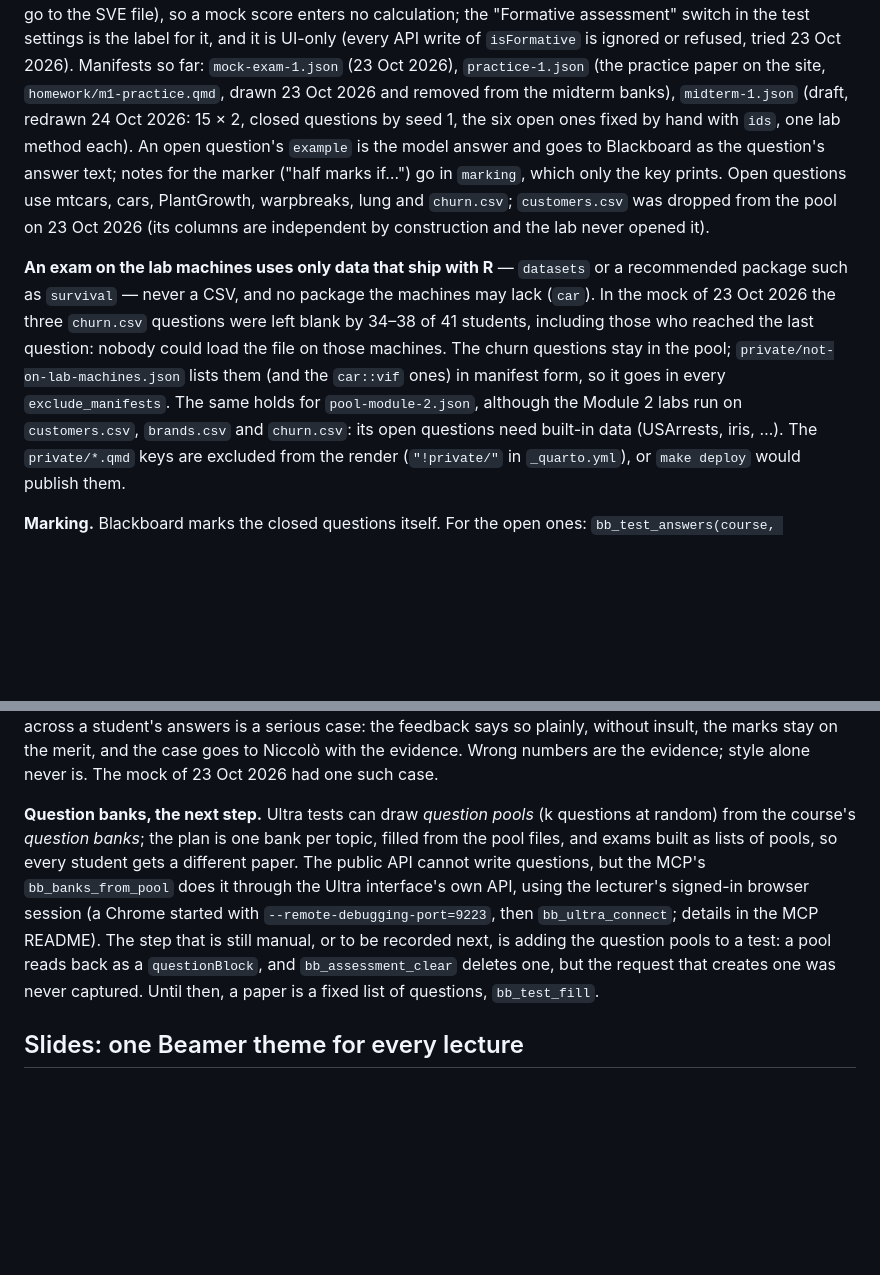
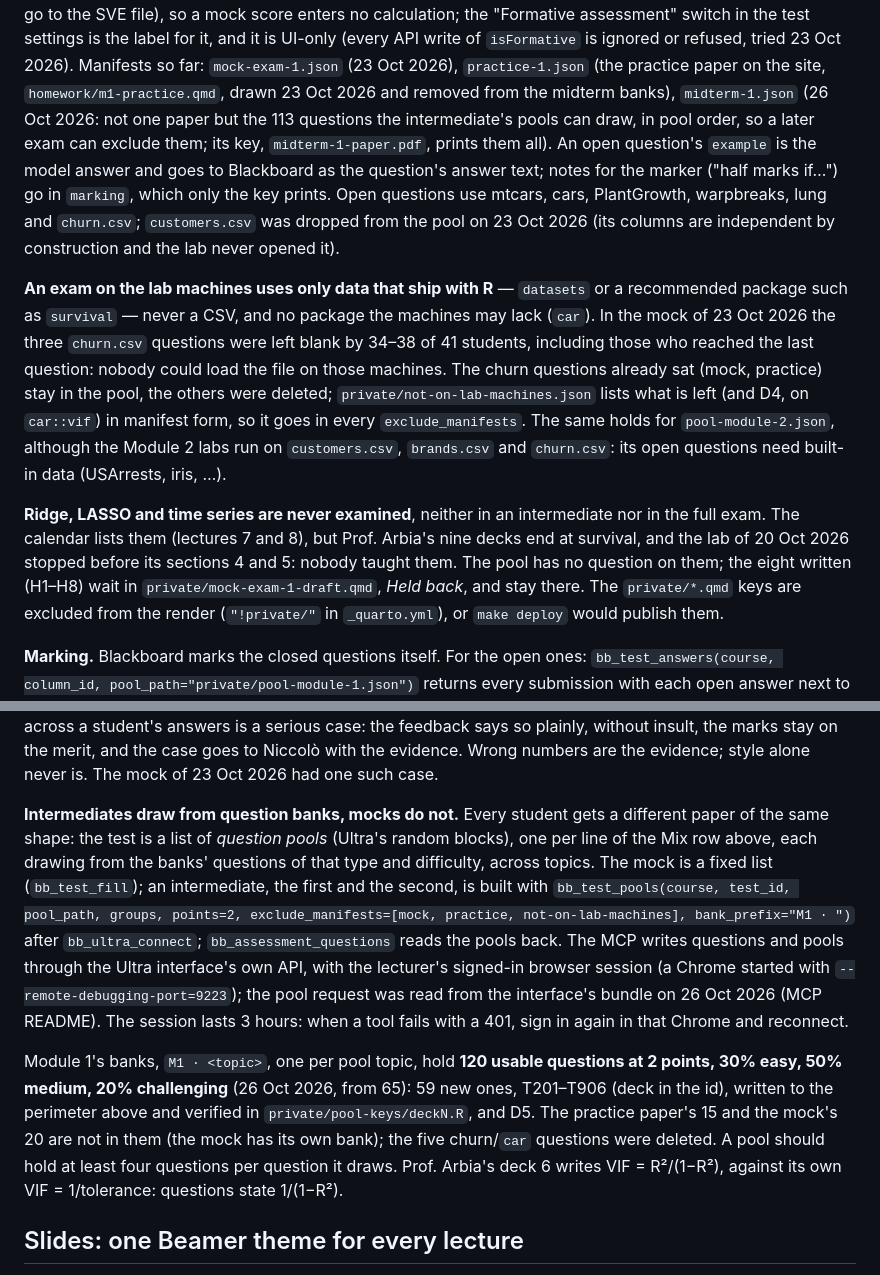
Before and after one commit to NiccoloSalvini/sbd_26_27, a Markdown page: CLAUDE.md, 2 parts joined by grey strips. Rendered like a GitHub page; blank space fills up the shorter version.

Commit message:
CLAUDE.md: intermediates draw from question banks; no ridge, LASSO or time series
The first intermediate is a list of question pools by type and difficulty, one
challenging question per paper; Module 1's banks hold 120 usable questions,
30/50/20, after 59 new ones and the churn/car ones removed. Ridge, LASSO and
time series were never taught, so no exam asks them. Results stay hidden until
marks are posted and correct answers are never shown.

Co-Authored-By: Claude Opus 5.5 <noreply@anthropic.com>

```diff
--- a/CLAUDE.md
+++ b/CLAUDE.md
@@ -213,9 +214,10 @@ the test settings is the label for it, and it is UI-only (every API write of
 `isFormative` is ignored or refused, tried 23 Oct 2026).
 Manifests so far: `mock-exam-1.json` (23 Oct 2026), `practice-1.json` (the
 practice paper on the site, `homework/m1-practice.qmd`, drawn 23 Oct 2026 and
-removed from the midterm banks), `midterm-1.json` (draft, redrawn 24 Oct 2026:
-15 × 2, closed questions by seed 1, the six open ones fixed by hand with `ids`,
-one lab method each). An open question's
+removed from the midterm banks), `midterm-1.json` (26 Oct 2026: not one paper
+but the 113 questions the intermediate's pools can draw, in pool order, so a
+later exam can exclude them; its key, `midterm-1-paper.pdf`, prints them all).
+An open question's
 `example` is the model answer and goes to Blackboard as the question's answer
 text; notes for the marker ("half marks if…") go in `marking`, which only the
 key prints. Open questions use mtcars, cars, PlantGrowth, warpbreaks, lung and
@@ -227,11 +229,19 @@ or a recommended package such as `survival` — never a CSV, and no package the
 machines may lack (`car`). In the mock of 23 Oct 2026 the three `churn.csv`
 questions were left blank by 34–38 of 41 students, including those who reached
 the last question: nobody could load the file on those machines. The churn
-questions stay in the pool; `private/not-on-lab-machines.json` lists them (and
-the `car::vif` ones) in manifest form, so it goes in every `exclude_manifests`.
+questions already sat (mock, practice) stay in the pool, the others were
+deleted; `private/not-on-lab-machines.json` lists what is left (and D4, on
+`car::vif`) in manifest form, so it goes in every `exclude_manifests`.
 The same holds for `pool-module-2.json`, although the Module 2 labs run on
 `customers.csv`, `brands.csv` and `churn.csv`: its open questions need built-in
-data (USArrests, iris, …). The
+data (USArrests, iris, …).
+
+**Ridge, LASSO and time series are never examined**, neither in an
+intermediate nor in the full exam. The calendar lists them (lectures 7 and 8),
+but Prof. Arbia's nine decks end at survival, and the lab of 20 Oct 2026
+stopped before its sections 4 and 5: nobody taught them. The pool has no
+question on them; the eight written (H1–H8) wait in
+`private/mock-exam-1-draft.qmd`, *Held back*, and stay there. The
 `private/*.qmd` keys are excluded from the render (`"!private/"` in
 `_quarto.yml`), or `make deploy` would publish them.
 
@@ -258,18 +268,28 @@ insult, the marks stay on the merit, and the case goes to Niccolò with the
 evidence. Wrong numbers are the evidence; style alone never is. The mock of
 23 Oct 2026 had one such case.
 
-**Question banks, the next step.** Ultra tests can draw *question pools*
-(k questions at random) from the course's *question banks*; the plan is one
-bank per topic, filled from the pool files, and exams built as lists of
-pools, so every student gets a different paper. The public API cannot write
-questions, but the MCP's `bb_banks_from_pool` does it through the Ultra
-interface's own API, using the lecturer's signed-in browser session (a
-Chrome started with `--remote-debugging-port=9223`, then `bb_ultra_connect`;
-details in the MCP README). The step that is still manual, or to be recorded
-next, is adding the question pools to a test: a pool reads back as a
-`questionBlock`, and `bb_assessment_clear` deletes one, but the request that
-creates one was never captured. Until then, a paper is a fixed list of
-questions, `bb_test_fill`.
+**Intermediates draw from question banks, mocks do not.** Every student gets a
+different paper of the same shape: the test is a list of *question pools*
+(Ultra's random blocks), one per line of the Mix row above, each drawing from
+the banks' questions of that type and difficulty, across topics. The mock is a
+fixed list (`bb_test_fill`); an intermediate, the first and the second, is
+built with `bb_test_pools(course, test_id, pool_path, groups, points=2,
+exclude_manifests=[mock, practice, not-on-lab-machines], bank_prefix="M1 · ")`
+after `bb_ultra_connect`; `bb_assessment_questions` reads the pools back. The
+MCP writes questions and pools through the Ultra interface's own API, with the
+lecturer's signed-in browser session (a Chrome started with
+`--remote-debugging-port=9223`); the pool request was read from the
+interface's bundle on 26 Oct 2026 (MCP README). The session lasts 3 hours:
+when a tool fails with a 401, sign in again in that Chrome and reconnect.
+
+Module 1's banks, `M1 · <topic>`, one per pool topic, hold **120 usable
+questions at 2 points, 30% easy, 50% medium, 20% challenging** (26 Oct 2026,
+from 65): 59 new ones, T201–T906 (deck in the id), written to the perimeter
+above and verified in `private/pool-keys/deckN.R`, and D5. The practice
+paper's 15 and the mock's 20 are not in them (the mock has its own bank);
+the five churn/`car` questions were deleted. A pool should hold at least four
+questions per question it draws. Prof. Arbia's deck 6 writes VIF =
+R²/(1−R²), against its own VIF = 1/tolerance: questions state 1/(1−R²).
 
 ## Slides: one Beamer theme for every lecture
 
```
Also changed, not shown: other parts of CLAUDE.md (+2 -1 lines).
